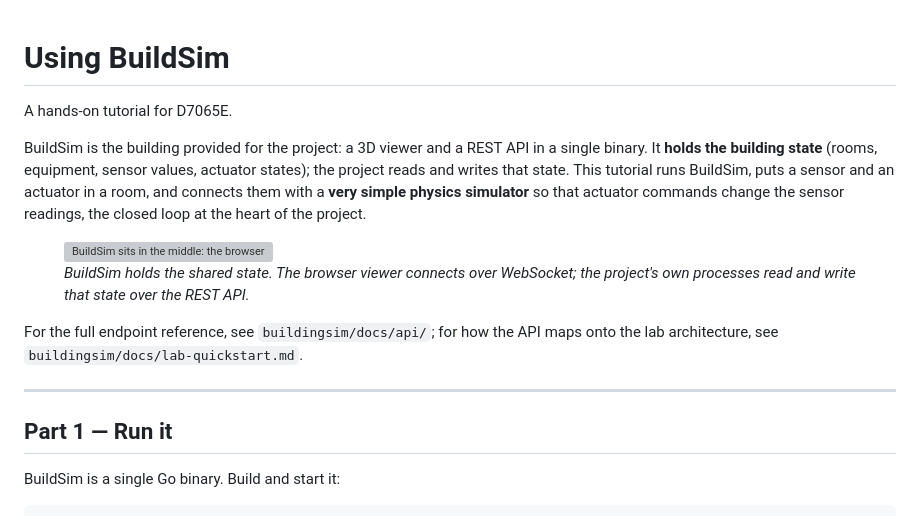
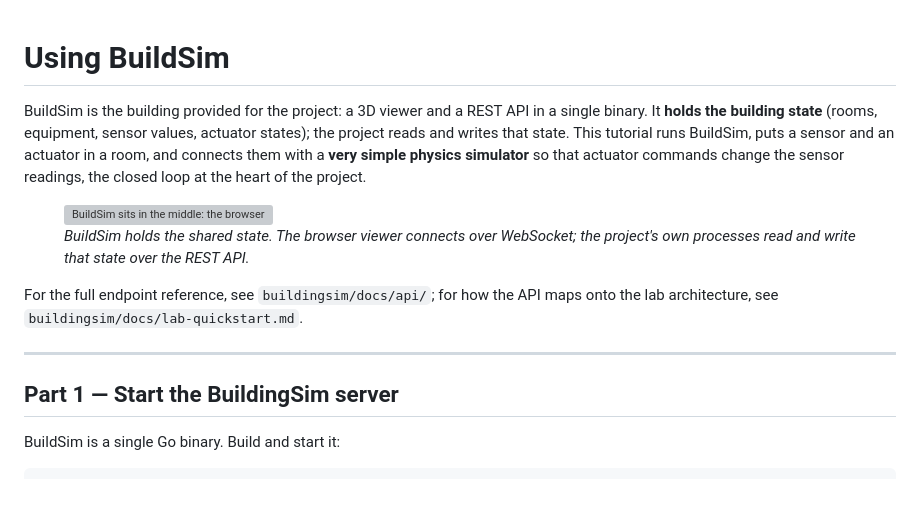
Before and after one commit to eislab-cps/D7065E, a Markdown page: tutorials/buildsim.md, the part around the change. GitHub-like rendering; blank space fills up the shorter version; grey boxes are pictures that could not be loaded.

Commit message:
Typo fixes

```diff
--- a/tutorials/buildsim.md
+++ b/tutorials/buildsim.md
@@ -1,6 +1,4 @@
 # Using BuildSim
-
-A hands-on tutorial for D7065E.
 
 BuildSim is the building provided for the project: a 3D viewer and a REST API in a single
 binary. It **holds the building state** (rooms, equipment, sensor values, actuator states);
@@ -18,7 +16,7 @@ lab architecture, see `buildingsim/docs/lab-quickstart.md`.
 
 ---
 
-## Part 1 — Run it
+## Part 1 — Start the BuildingSim server
 
 BuildSim is a single Go binary. Build and start it:
 
```
